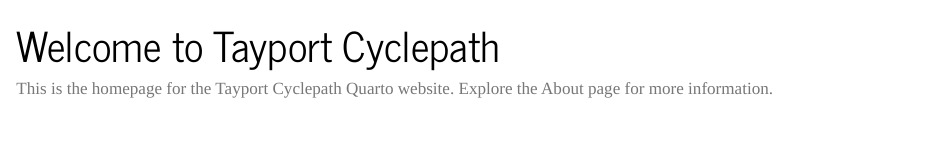
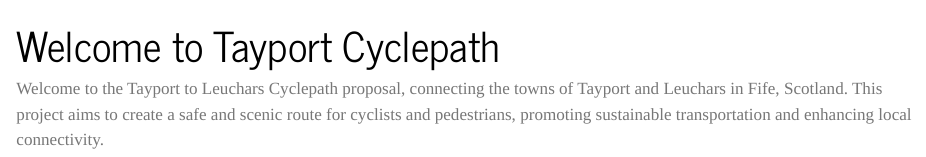
Before and after one commit to macster110/website_tayport_cyclepath, a Quarto document (index.qmd): the page in a window 1100 px wide, from its top. Rendered offline with R 4.5, knitr and Pandoc in place of Quarto, with nearby package versions.

Commit message:
Add some text test

```diff
--- a/index.qmd
+++ b/index.qmd
@@ -1,5 +1,4 @@
 ---
 title: "Welcome to Tayport Cyclepath"
 ---
-
-This is the homepage for the Tayport Cyclepath Quarto website. Explore the About page for more information.
+Welcome to the Tayport to Leuchars Cyclepath proposal, connecting the towns of Tayport and Leuchars in Fife, Scotland. This project aims to create a safe and scenic route for cyclists and pedestrians, promoting sustainable transportation and enhancing local connectivity.
```
